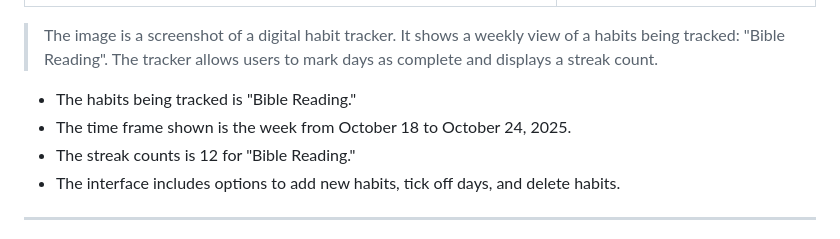
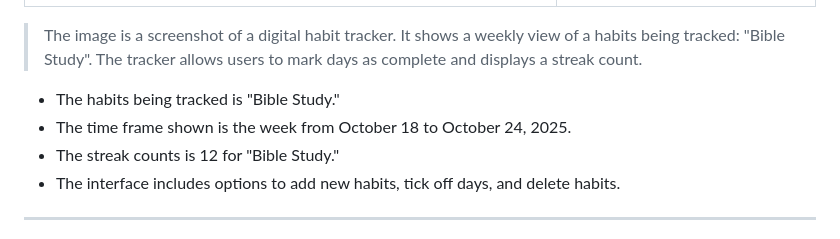
Before and after one commit to FemiAdesola/Habit_Tracker, a Markdown page: README.md, the part around the change. Drawn GitHub-style.

```diff
--- a/README.md
+++ b/README.md
@@ -55,10 +55,10 @@ Simply open `index.html` in your browser. All data is stored locally using `loca
 | ![Habit Tracker](/img/HabitPage.png) | ![MobileView](/img/MobileView.png) |
 
 
-> The image is a screenshot of a digital habit tracker. It shows a weekly view of a habits being tracked: "Bible Reading". The tracker allows users to mark days as complete and displays a streak count.
-  * The habits being tracked is "Bible Reading."
+> The image is a screenshot of a digital habit tracker. It shows a weekly view of a habits being tracked: "Bible Study". The tracker allows users to mark days as complete and displays a streak count.
+  * The habits being tracked is "Bible Study."
   * The time frame shown is the week from October 18 to October 24, 2025.
-  * The streak counts is 12 for "Bible Reading."
+  * The streak counts is 12 for "Bible Study."
   * The interface includes options to add new habits, tick off days, and delete habits.
 ---
 
```
